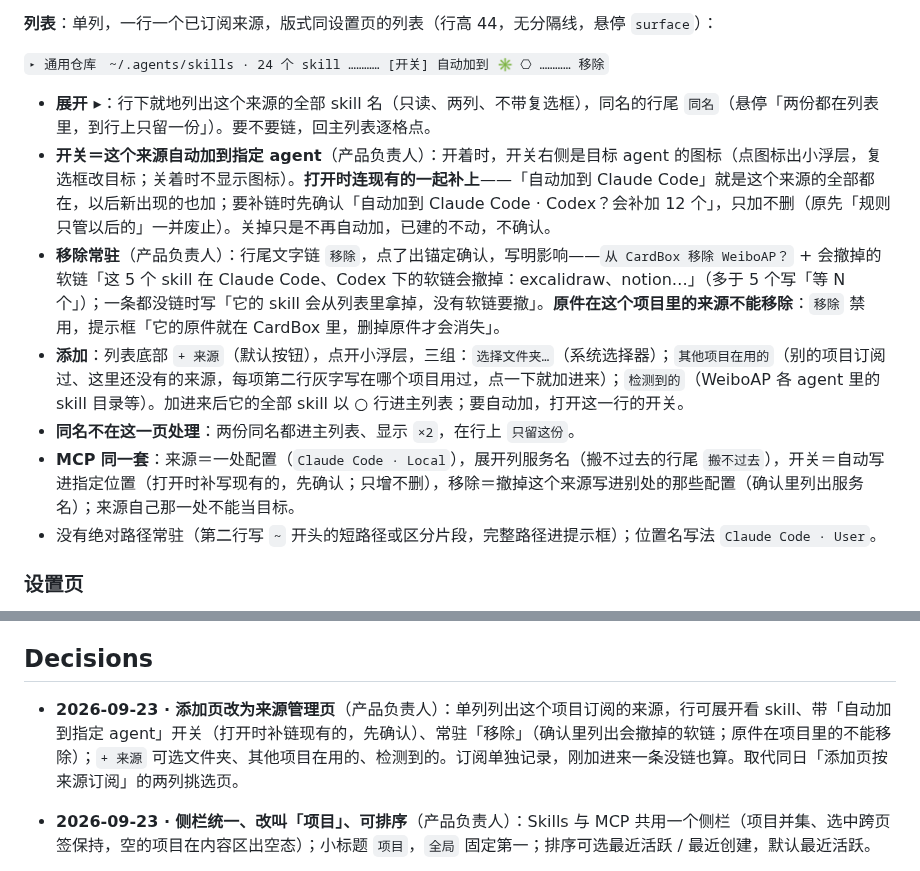
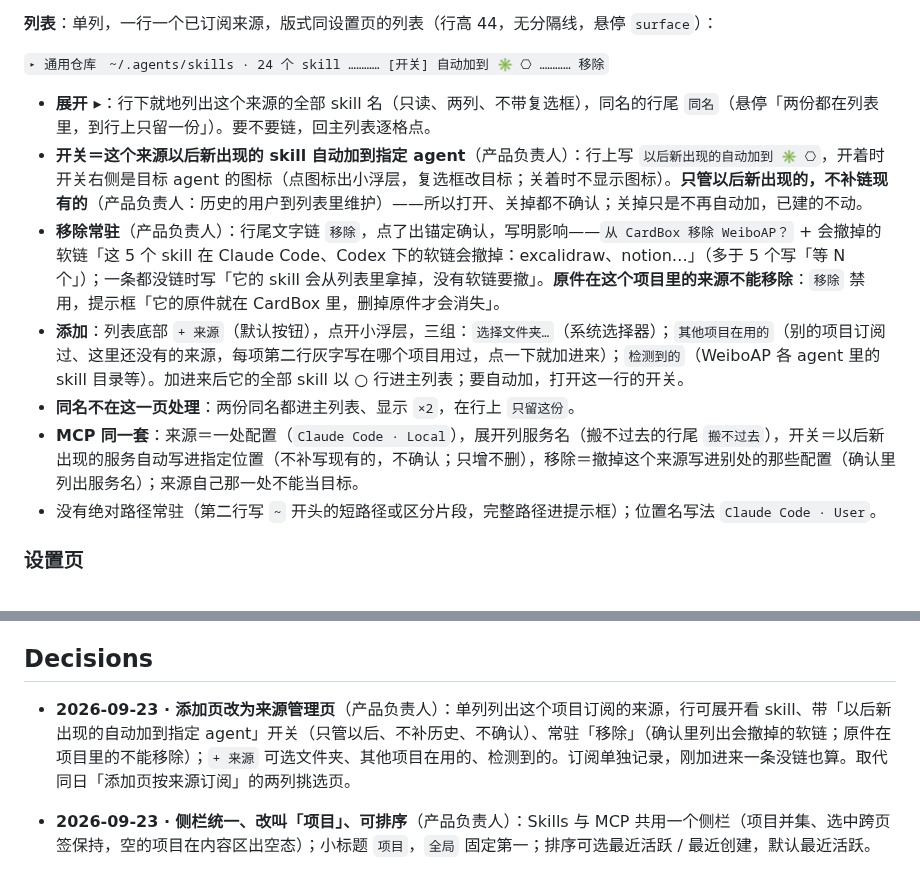
Before and after one commit to zhengjiaqiao/sophia, a Markdown page: docs/DESIGN.md, 2 parts joined by grey strips. Drawn GitHub-style.

Commit message:
docs(design): 来源开关只管以后新出现的，不补历史、不确认

```diff
--- a/docs/DESIGN.md
+++ b/docs/DESIGN.md
@@ -975,11 +975,11 @@ components:
 `▸ 通用仓库　~/.agents/skills · 24 个 skill ………… [开关] 自动加到 ✳ ⎔ ………… 移除`
 
 - **展开 ▸**：行下就地列出这个来源的全部 skill 名（只读、两列、不带复选框），同名的行尾 `同名`（悬停「两份都在列表里，到行上只留一份」）。要不要链，回主列表逐格点。
-- **开关＝这个来源自动加到指定 agent**（产品负责人）：开着时，开关右侧是目标 agent 的图标（点图标出小浮层，复选框改目标；关着时不显示图标）。**打开时连现有的一起补上**——「自动加到 Claude Code」就是这个来源的全部都在，以后新出现的也加；要补链时先确认「自动加到 Claude Code · Codex？会补加 12 个」，只加不删（原先「规则只管以后的」一并废止）。关掉只是不再自动加，已建的不动，不确认。
+- **开关＝这个来源以后新出现的 skill 自动加到指定 agent**（产品负责人）：行上写 `以后新出现的自动加到 ✳ ⎔`，开着时开关右侧是目标 agent 的图标（点图标出小浮层，复选框改目标；关着时不显示图标）。**只管以后新出现的，不补链现有的**（产品负责人：历史的用户到列表里维护）——所以打开、关掉都不确认；关掉只是不再自动加，已建的不动。
 - **移除常驻**（产品负责人）：行尾文字链 `移除`，点了出锚定确认，写明影响——`从 CardBox 移除 WeiboAP？` + 会撤掉的软链「这 5 个 skill 在 Claude Code、Codex 下的软链会撤掉：excalidraw、notion…」（多于 5 个写「等 N 个」）；一条都没链时写「它的 skill 会从列表里拿掉，没有软链要撤」。**原件在这个项目里的来源不能移除**：`移除` 禁用，提示框「它的原件就在 CardBox 里，删掉原件才会消失」。
 - **添加**：列表底部 `+ 来源`（默认按钮），点开小浮层，三组：`选择文件夹…`（系统选择器）；`其他项目在用的`（别的项目订阅过、这里还没有的来源，每项第二行灰字写在哪个项目用过，点一下就加进来）；`检测到的`（WeiboAP 各 agent 里的 skill 目录等）。加进来后它的全部 skill 以 ○ 行进主列表；要自动加，打开这一行的开关。
 - **同名不在这一页处理**：两份同名都进主列表、显示 `×2`，在行上 `只留这份`。
-- **MCP 同一套**：来源＝一处配置（`Claude Code · Local`），展开列服务名（搬不过去的行尾 `搬不过去`），开关＝自动写进指定位置（打开时补写现有的，先确认；只增不删），移除＝撤掉这个来源写进别处的那些配置（确认里列出服务名）；来源自己那一处不能当目标。
+- **MCP 同一套**：来源＝一处配置（`Claude Code · Local`），展开列服务名（搬不过去的行尾 `搬不过去`），开关＝以后新出现的服务自动写进指定位置（不补写现有的，不确认；只增不删），移除＝撤掉这个来源写进别处的那些配置（确认里列出服务名）；来源自己那一处不能当目标。
 - 没有绝对路径常驻（第二行写 `~` 开头的短路径或区分片段，完整路径进提示框）；位置名写法 `Claude Code · User`。
 
 ### 设置页
@@ -1022,7 +1022,7 @@ components:
 
 ## Decisions
 
-- **2026-09-23 · 添加页改为来源管理页**（产品负责人）：单列列出这个项目订阅的来源，行可展开看 skill、带「自动加到指定 agent」开关（打开时补链现有的，先确认）、常驻「移除」（确认里列出会撤掉的软链；原件在项目里的不能移除）；`+ 来源` 可选文件夹、其他项目在用的、检测到的。订阅单独记录，刚加进来一条没链也算。取代同日「添加页按来源订阅」的两列挑选页。
+- **2026-09-23 · 添加页改为来源管理页**（产品负责人）：单列列出这个项目订阅的来源，行可展开看 skill、带「以后新出现的自动加到指定 agent」开关（只管以后、不补历史、不确认）、常驻「移除」（确认里列出会撤掉的软链；原件在项目里的不能移除）；`+ 来源` 可选文件夹、其他项目在用的、检测到的。订阅单独记录，刚加进来一条没链也算。取代同日「添加页按来源订阅」的两列挑选页。
 - **2026-09-23 · 侧栏统一、改叫「项目」、可排序**（产品负责人）：Skills 与 MCP 共用一个侧栏（项目并集、选中跨页签保持，空的项目在内容区出空态）；小标题 `项目`，`全局` 固定第一；排序可选最近活跃 / 最近创建，默认最近活跃。
 - **2026-09-23 · 来源是订阅单位**（产品负责人）：列表按来源整体（有一条软链或原件就算订阅，全部 skill 进列表，没链的 ○），格子仍按 skill；添加页只选来源、右栏只读预览、底部可顺手链到 agent；删掉添加时的 skill 勾选与同名处理（同名进列表后在行上解决）；不设「移除来源」（软链与原件都没了就自然消失，当场不跳）；「此来源以后新出现的 skill 自动添加」保留。MCP 同理。
 - **2026-09-23 · 路由没在跑改为 Codex 行下待办条**（产品负责人）：顶部页级横幅太大，路由只影响 Codex 这一行的第三方模型；改成行内待办条，原因同一行灰字写出（不藏进悬停）。
```
